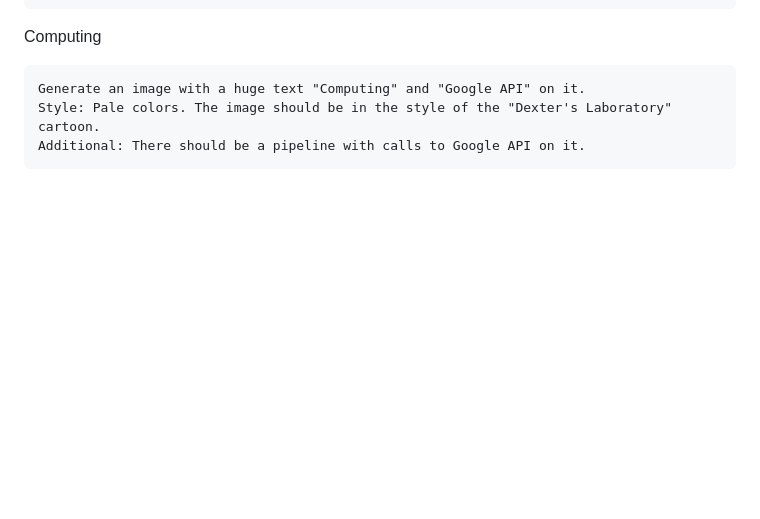
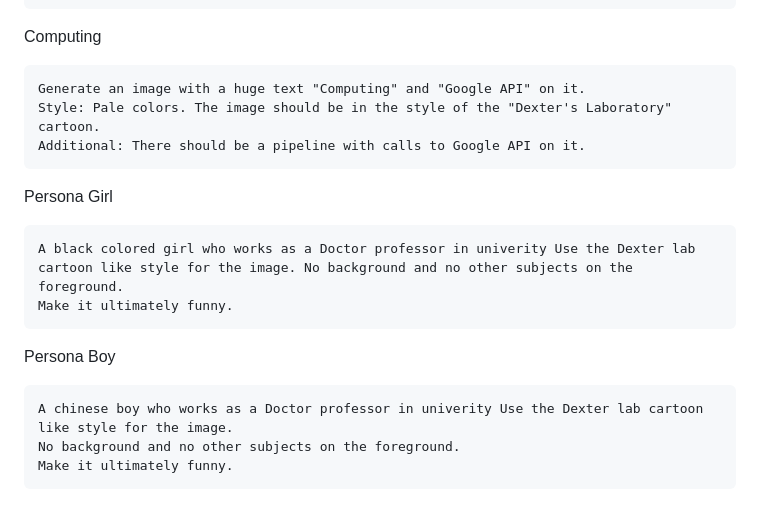
Before and after one commit to olegs/AIHKTN25-28, a Markdown page: README.md, the part around the change. Rendered like a GitHub page; blank space fills up the shorter version.

Commit message:
Added two personas for presentations

````diff
--- a/README.md
+++ b/README.md
@@ -75,3 +75,16 @@ Generate an image with a huge text "Computing" and "Google API" on it.
 Style: Pale colors. The image should be in the style of the "Dexter's Laboratory" cartoon.
 Additional: There should be a pipeline with calls to Google API on it.
 ```
+
+Persona Girl
+```
+A black colored girl who works as a Doctor professor in univerity Use the Dexter lab cartoon like style for the image. No background and no other subjects on the foreground.
+Make it ultimately funny.
+```
+
+Persona Boy
+```
+A chinese boy who works as a Doctor professor in univerity Use the Dexter lab cartoon like style for the image.
+No background and no other subjects on the foreground.
+Make it ultimately funny.
+```
````
